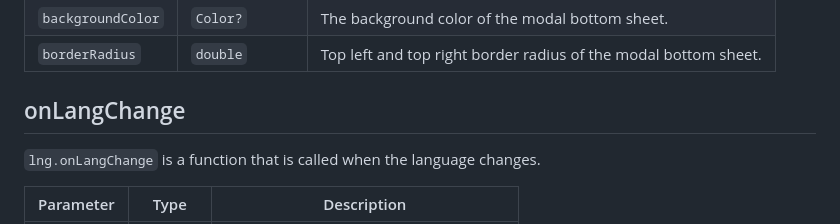
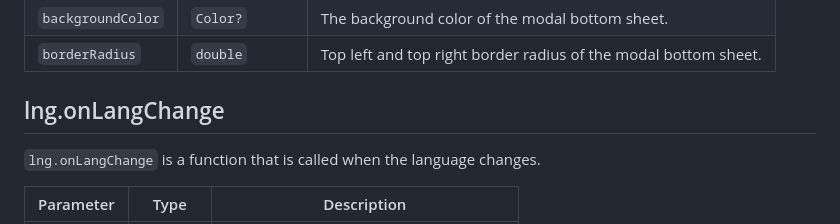
Before and after one commit to carllosnc/lng, a Markdown page: README.md, the part around the change. Drawn GitHub-style.

```diff
--- a/README.md
+++ b/README.md
@@ -121,7 +121,7 @@ IconButton(
 | `backgroundColor` | `Color?`       | The background color of the modal bottom sheet.                 |
 | `borderRadius`    | `double`       | Top left and top right border radius of the modal bottom sheet. |
 
-## onLangChange
+## lng.onLangChange
 
 `lng.onLangChange` is a function that is called when the language changes.
 
```
